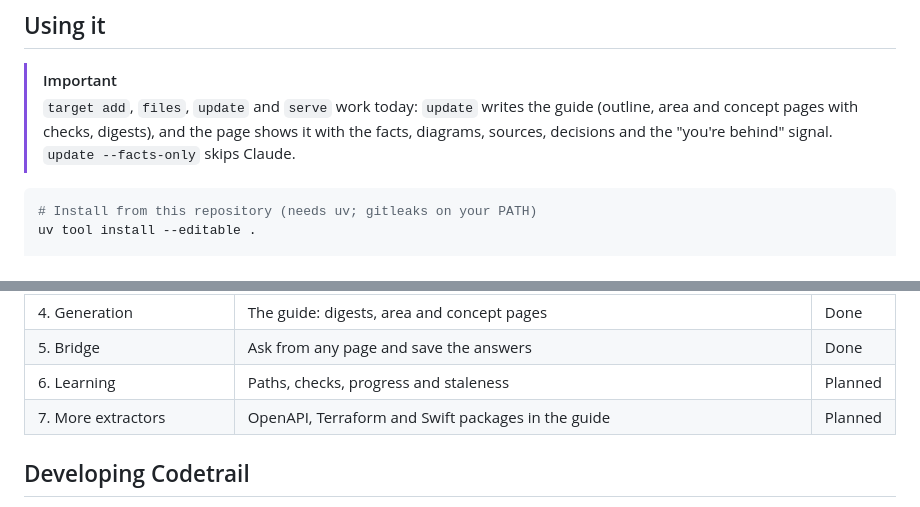
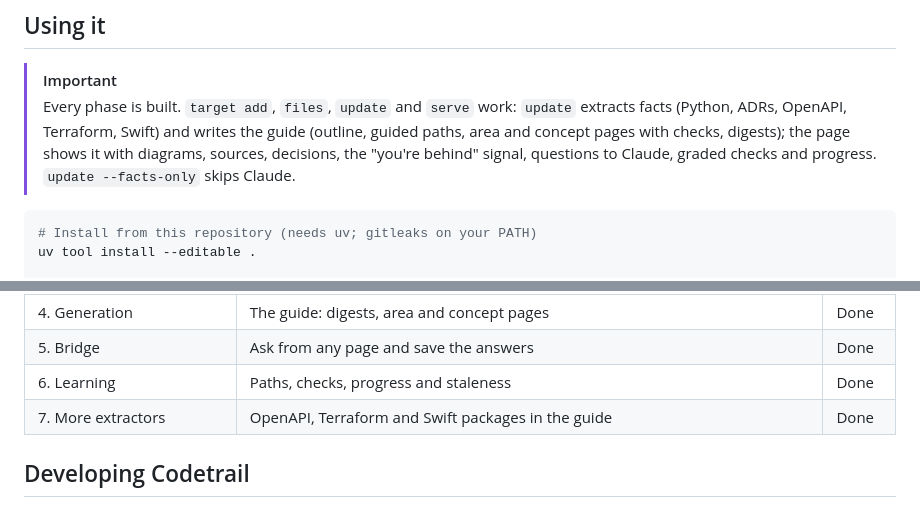
Before and after one commit to mohamed-abdelsattar92/codetrail, a Markdown page: README.md, 2 parts joined by grey strips. Drawn GitHub-style.

````diff
--- a/README.md
+++ b/README.md
@@ -187,7 +187,7 @@ When a page you learned is rewritten, it shows a diff of what changed since you
 ## Using it
 
 > [!IMPORTANT]
-> `target add`, `files`, `update` and `serve` work today: `update` writes the guide (outline, area and concept pages with checks, digests), and the page shows it with the facts, diagrams, sources, decisions and the "you're behind" signal. `update --facts-only` skips Claude.
+> Every phase is built. `target add`, `files`, `update` and `serve` work: `update` extracts facts (Python, ADRs, OpenAPI, Terraform, Swift) and writes the guide (outline, guided paths, area and concept pages with checks, digests); the page shows it with diagrams, sources, decisions, the "you're behind" signal, questions to Claude, graded checks and progress. `update --facts-only` skips Claude.
 
 ```bash
 # Install from this repository (needs uv; gitleaks on your PATH)
@@ -253,8 +253,8 @@ flowchart LR
 | 3. The page, without Claude | A grounded map of Hamesh that says when it's behind, at no Claude cost | Done |
 | 4. Generation | The guide: digests, area and concept pages | Done |
 | 5. Bridge | Ask from any page and save the answers | Done |
-| 6. Learning | Paths, checks, progress and staleness | Planned |
-| 7. More extractors | OpenAPI, Terraform and Swift packages in the guide | Planned |
+| 6. Learning | Paths, checks, progress and staleness | Done |
+| 7. More extractors | OpenAPI, Terraform and Swift packages in the guide | Done |
 
 ## Developing Codetrail
 
````
Also changed, not shown: other parts of README.md (+2 -2 lines), docs/design/2026-10-05-codetrail-design.md (+2 -2 lines).
